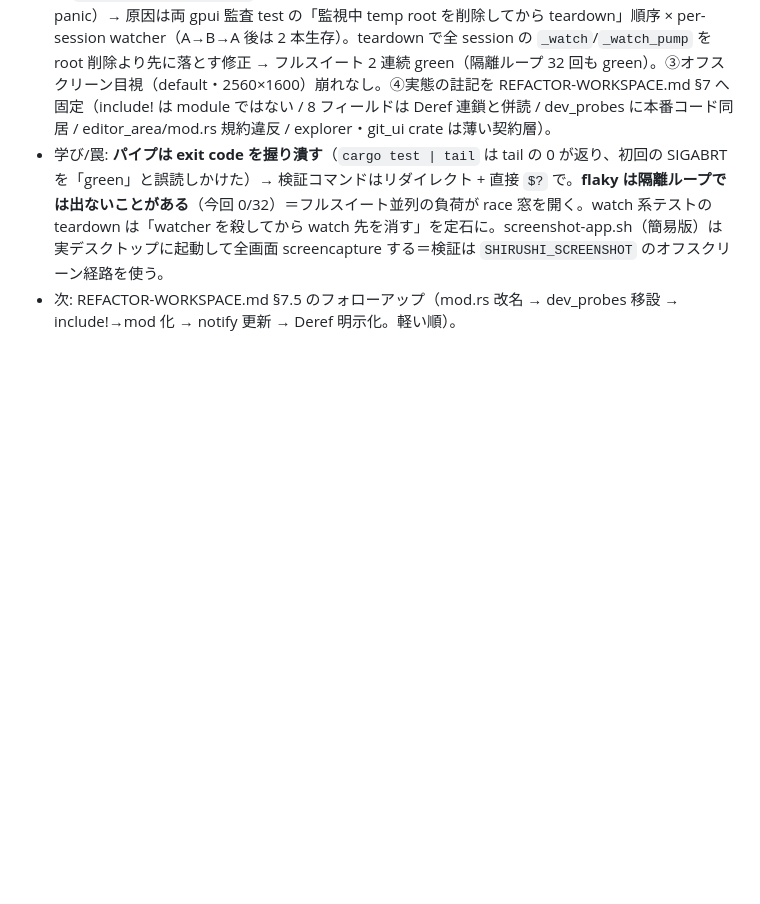
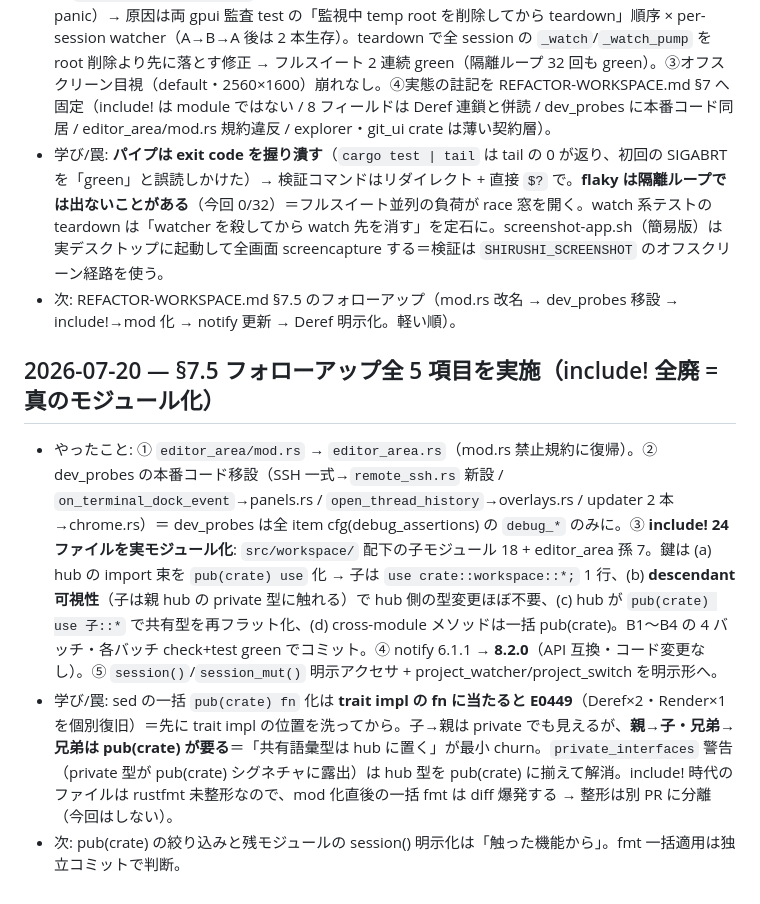
Before and after one commit to iKora128/necoder, a Markdown page: docs/JOURNAL.md, the part around the change. Drawn GitHub-style; blank space fills up the shorter version.

```diff
--- a/docs/JOURNAL.md
+++ b/docs/JOURNAL.md
@@ -670,3 +670,9 @@
 - やったこと: 完了報告の第三者検証。①構造の主張を実測で追認（8 直接フィールド・workspace.rs 1,399 行・`cargo tree -i workspace` 逆依存なし・checkpoint 列・監査 test の実体）。②検証初回の `cargo test --workspace` で workspace lib が **SIGABRT**（notify fsevents スレッドの destructor panic）→ 原因は両 gpui 監査 test の「監視中 temp root を削除してから teardown」順序 × per-session watcher（A→B→A 後は 2 本生存）。teardown で全 session の `_watch`/`_watch_pump` を root 削除より先に落とす修正 → フルスイート 2 連続 green（隔離ループ 32 回も green）。③オフスクリーン目視（default・2560×1600）崩れなし。④実態の註記を REFACTOR-WORKSPACE.md §7 へ固定（include! は module ではない / 8 フィールドは Deref 連鎖と併読 / dev_probes に本番コード同居 / editor_area/mod.rs 規約違反 / explorer・git_ui crate は薄い契約層）。
 - 学び/罠: **パイプは exit code を握り潰す**（`cargo test | tail` は tail の 0 が返り、初回の SIGABRT を「green」と誤読しかけた）→ 検証コマンドはリダイレクト + 直接 `$?` で。**flaky は隔離ループでは出ないことがある**（今回 0/32）＝フルスイート並列の負荷が race 窓を開く。watch 系テストの teardown は「watcher を殺してから watch 先を消す」を定石に。screenshot-app.sh（簡易版）は実デスクトップに起動して全画面 screencapture する＝検証は `SHIRUSHI_SCREENSHOT` のオフスクリーン経路を使う。
 - 次: REFACTOR-WORKSPACE.md §7.5 のフォローアップ（mod.rs 改名 → dev_probes 移設 → include!→mod 化 → notify 更新 → Deref 明示化。軽い順）。
+
+## 2026-07-20 — §7.5 フォローアップ全 5 項目を実施（include! 全廃 = 真のモジュール化）
+
+- やったこと: ① `editor_area/mod.rs` → `editor_area.rs`（mod.rs 禁止規約に復帰）。② dev_probes の本番コード移設（SSH 一式→`remote_ssh.rs` 新設 / `on_terminal_dock_event`→panels.rs / `open_thread_history`→overlays.rs / updater 2 本→chrome.rs）＝ dev_probes は全 item cfg(debug_assertions) の `debug_*` のみに。③ **include! 24 ファイルを実モジュール化**: `src/workspace/` 配下の子モジュール 18 + editor_area 孫 7。鍵は (a) hub の import 束を `pub(crate) use` 化 → 子は `use crate::workspace::*;` 1 行、(b) **descendant 可視性**（子は親 hub の private 型に触れる）で hub 側の型変更ほぼ不要、(c) hub が `pub(crate) use 子::*` で共有型を再フラット化、(d) cross-module メソッドは一括 pub(crate)。B1〜B4 の 4 バッチ・各バッチ check+test green でコミット。④ notify 6.1.1 → **8.2.0**（API 互換・コード変更なし）。⑤ `session()`/`session_mut()` 明示アクセサ + project_watcher/project_switch を明示形へ。
+- 学び/罠: sed の一括 `pub(crate) fn` 化は **trait impl の fn に当たると E0449**（Deref×2・Render×1 を個別復旧）＝先に trait impl の位置を洗ってから。子→親は private でも見えるが、**親→子・兄弟→兄弟は pub(crate) が要る**＝「共有語彙型は hub に置く」が最小 churn。`private_interfaces` 警告（private 型が pub(crate) シグネチャに露出）は hub 型を pub(crate) に揃えて解消。include! 時代のファイルは rustfmt 未整形なので、mod 化直後の一括 fmt は diff 爆発する → 整形は別 PR に分離（今回はしない）。
+- 次: pub(crate) の絞り込みと残モジュールの session() 明示化は「触った機能から」。fmt 一括適用は独立コミットで判断。
```
Also changed, not shown: docs/REFACTOR-WORKSPACE.md (+56 -6 lines).
